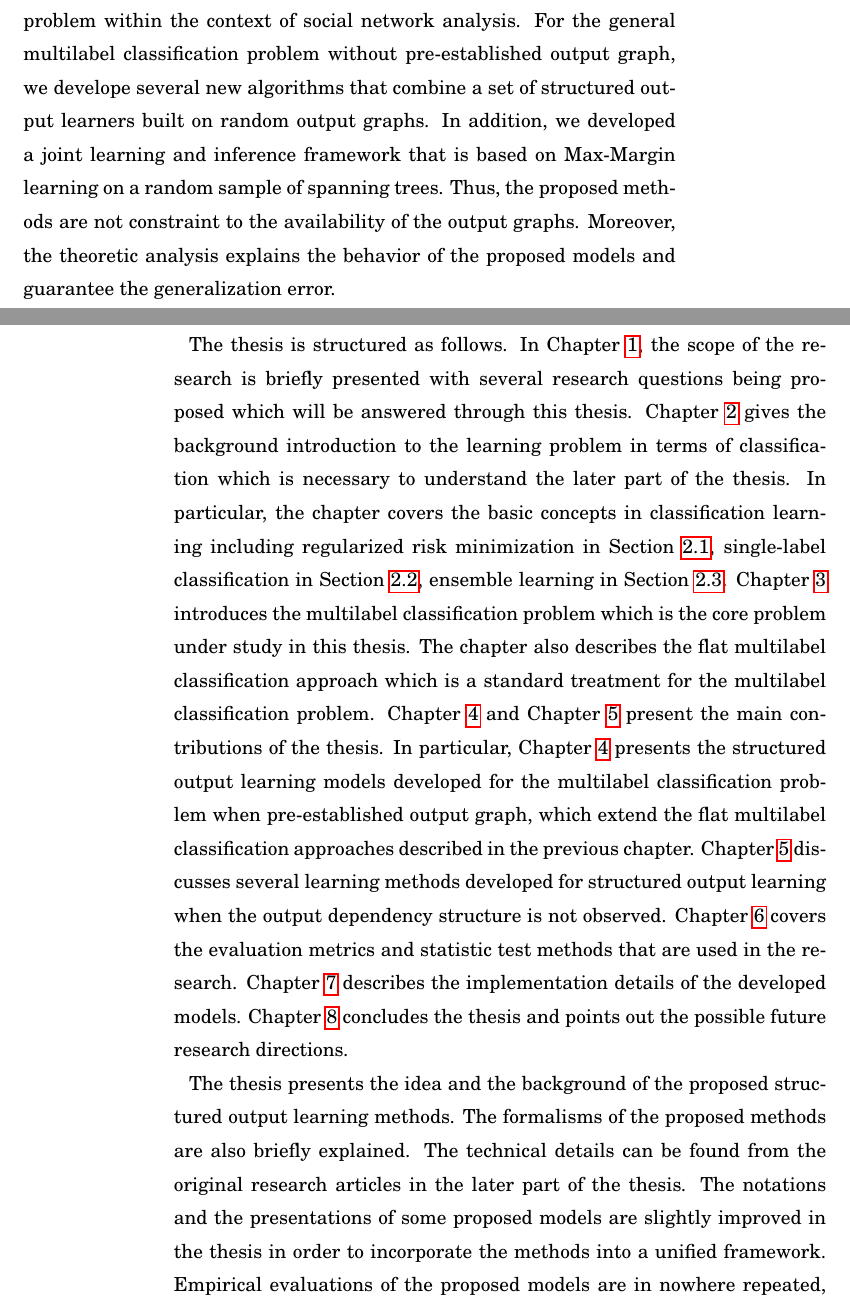
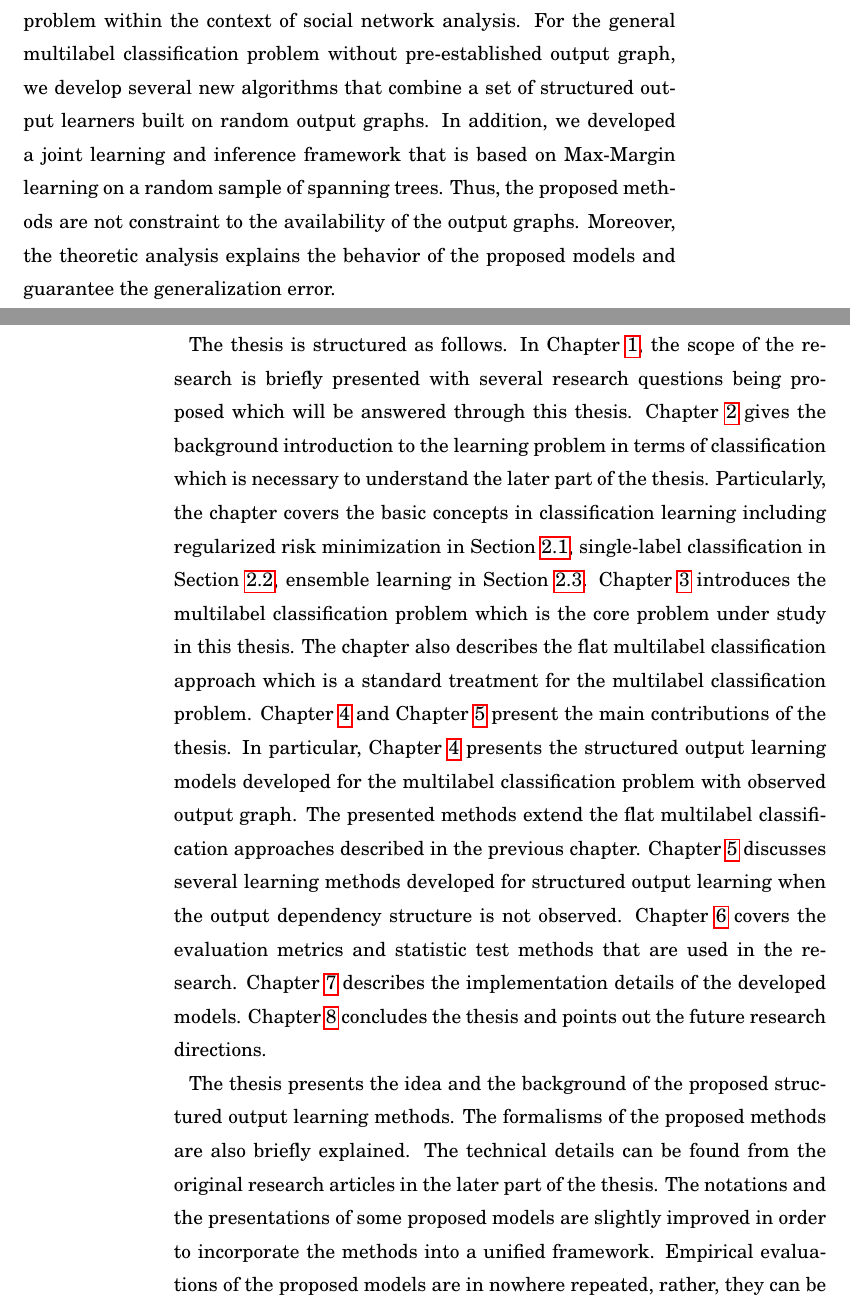
Before and after one commit to hongyusu/Dissertation, a LaTeX thesis (dissertation.tex, which reads dissertation_main.tex): two parts of pages 14 and 15 of 164, joined at a grey line, cut so that both start at the same text. Compiled offline with pdfLaTeX.

Commit message:
buid pdf

```diff
--- a/dissertation_main.tex
+++ b/dissertation_main.tex
@@ -88,7 +88,7 @@ The contributions of the thesis are the statistical learning algorithms that wid
 The thesis starts by reviewing several lines of research in classification learning.
 The first contribution is to developed a new structured output learning algorithm for the multilabel classification problem with observed output graph.
 The proposed method can predict a directed acyclic graph (\daggraph) from an observed network and has applied to network response prediction problem within the context of social network analysis.
-For the general multilabel classification problem without pre-established output graph, we develope several new algorithms that combine a set of structured output learners built on random output graphs.
+For the general multilabel classification problem without pre-established output graph, we develop several new algorithms that combine a set of structured output learners built on random output graphs.
 In addition, we developed a joint learning and inference framework that is based on Max-Margin learning on a random sample of spanning trees.
 Thus, the proposed methods are not constraint to the availability of the output graphs.
 Moreover, the theoretic analysis explains the behavior of the proposed models and guarantee the generalization error.
@@ -96,20 +96,21 @@ Moreover, the theoretic analysis explains the behavior of the proposed models an
 The thesis is structured as follows.
 In Chapter~\ref{ch_introduction}, the scope of the research is briefly presented with several research questions being proposed which will be answered through this thesis.
 Chapter~\ref{ch_rlc} gives the background introduction to the learning problem in terms of classification which is necessary to understand the later part of the thesis.
-In particular, the chapter covers the basic concepts in classification learning including regularized risk minimization in Section~\ref{sc_rrm}, single-label classification in Section~\ref{sc_slc}, ensemble learning in Section~\ref{sc_em}.
+Particularly, the chapter covers the basic concepts in classification learning including regularized risk minimization in Section~\ref{sc_rrm}, single-label classification in Section~\ref{sc_slc}, ensemble learning in Section~\ref{sc_em}.
 Chapter~\ref{ch_fmlc} introduces the multilabel classification problem which is the core problem under study in this thesis.
 The chapter also describes the flat multilabel classification approach which is a standard treatment for the multilabel classification problem.
 Chapter~\ref{ch_sop} and Chapter~\ref{ch_sopw} present the main contributions of the thesis.
-In particular, Chapter~\ref{ch_sop} presents the structured output learning models developed for the multilabel classification problem when pre-established output graph, which extend the flat multilabel classification approaches described in the previous chapter.
+In particular, Chapter~\ref{ch_sop} presents the structured output learning models developed for the multilabel classification problem with observed output graph.
+The presented methods extend the flat multilabel classification approaches described in the previous chapter.
 Chapter~\ref{ch_sopw} discusses several learning methods developed for structured output learning when the output dependency structure is not observed.
 Chapter~\ref{ch_ecm} covers the evaluation metrics and statistic test methods that are used in the research.
 Chapter~\ref{ch_implementation} describes the implementation details of the developed models.
-Chapter~\ref{ch_conclusion} concludes the thesis and points out the possible future research directions.
+Chapter~\ref{ch_conclusion} concludes the thesis and points out the future research directions.
 
 The thesis presents the idea and the background of the proposed structured output learning methods.
 The formalisms of the proposed methods are also briefly explained.
 The technical details can be found from the original research articles in the later part of the thesis.
-The notations and the presentations of some proposed models are slightly improved in the thesis in order to incorporate the methods into a unified framework.
+The notations and the presentations of some proposed models are slightly improved in order to incorporate the methods into a unified framework.
 Empirical evaluations of the proposed models are in nowhere repeated, rather, they can be found from the original research articles in the later part of the thesis.
 
 
```
Also changed, not shown: dissertation.pdf.
